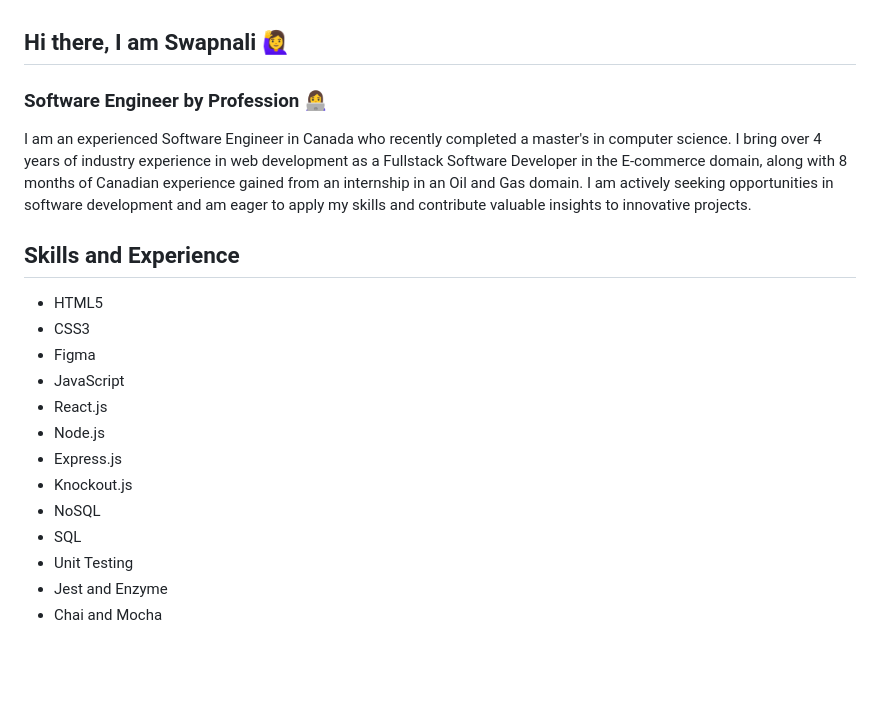
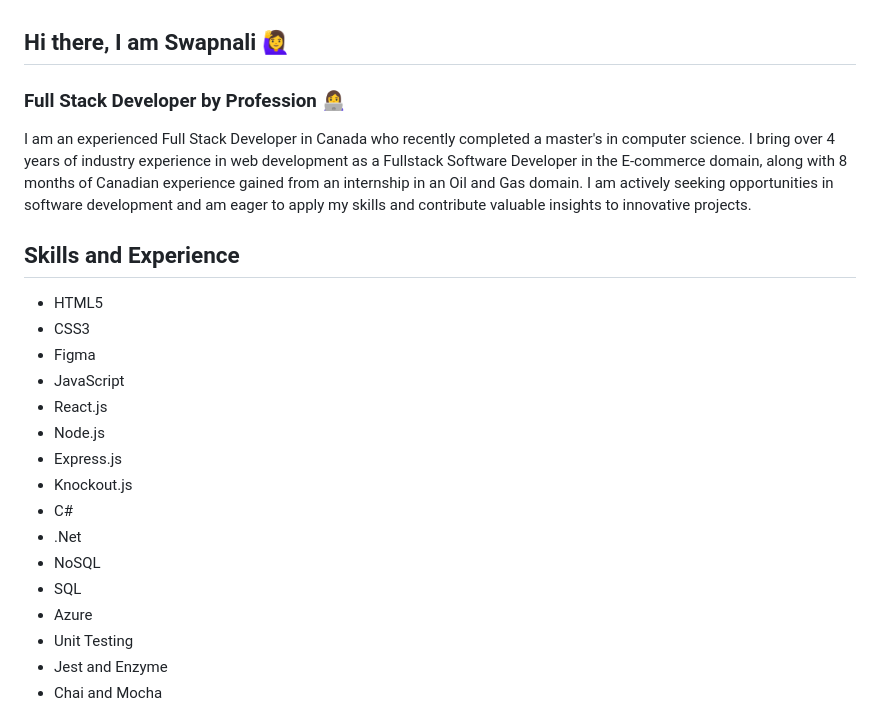
Before and after one commit to swapnalikadam/swapnalikadam, a Markdown page: README.md, the part around the change. Rendered like a GitHub page; blank space fills up the shorter version.

```diff
--- a/README.md
+++ b/README.md
@@ -3,9 +3,9 @@
 -->
 
 ## Hi there, I am Swapnali :raising_hand_woman:
-### Software Engineer by Profession :woman_technologist:
+### Full Stack Developer by Profession :woman_technologist:
 
-I am an experienced Software Engineer in Canada who recently completed a master's in computer science. I bring over 4 years of industry experience in web development as a Fullstack Software Developer in the E-commerce domain, along with 8 months of Canadian experience gained from an internship in an Oil and Gas domain. I am actively seeking opportunities in software development and am eager to apply my skills and contribute valuable insights to innovative projects.
+I am an experienced Full Stack Developer in Canada who recently completed a master's in computer science. I bring over 4 years of industry experience in web development as a Fullstack Software Developer in the E-commerce domain, along with 8 months of Canadian experience gained from an internship in an Oil and Gas domain. I am actively seeking opportunities in software development and am eager to apply my skills and contribute valuable insights to innovative projects.
 
 ## Skills and Experience
 * HTML5
@@ -16,8 +16,11 @@ I am an experienced Software Engineer in Canada who recently completed a master'
 * Node.js
 * Express.js
 * Knockout.js
+* C#
+* .Net
 * NoSQL
 * SQL
+* Azure
 * Unit Testing
 * Jest and Enzyme
 * Chai and Mocha
```
